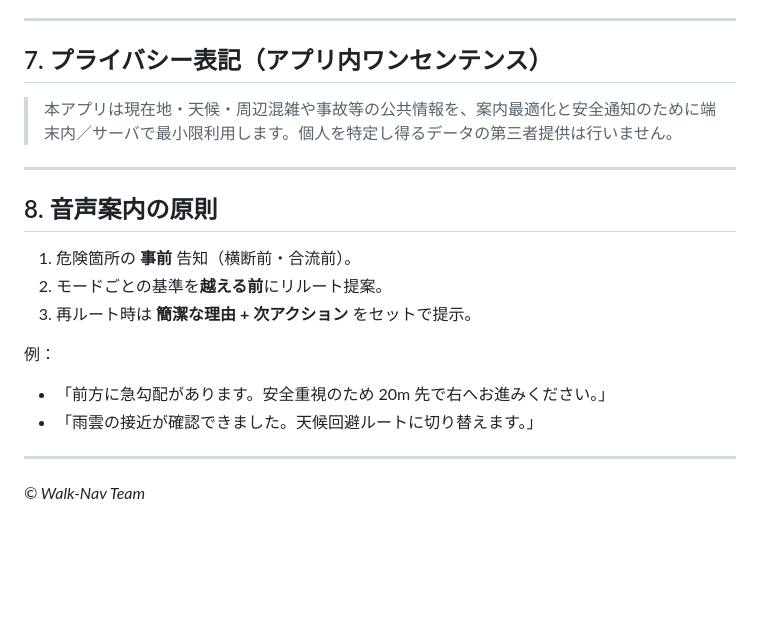
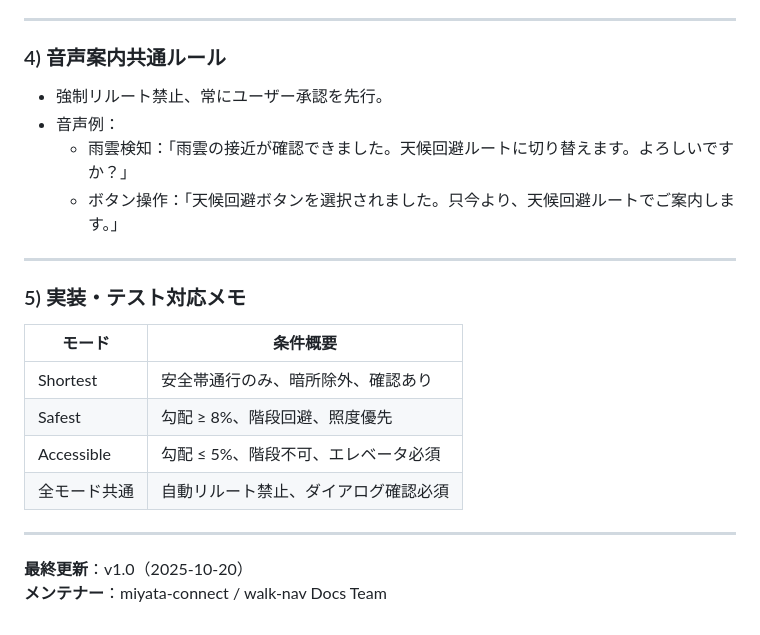
Before and after one commit to miyata-connect/kawaramachi_nav_route_i18n_safe_fallback.html, a Markdown page: docs/walk-voice-rules.md, the part around the change printed below. Drawn GitHub-style; blank space fills up the shorter version.

```diff
--- a/docs/walk-voice-rules.md
+++ b/docs/walk-voice-rules.md
@@ -92,21 +138,25 @@ UI 例（全モード共通のファーストビュー）
 
 ---
 
-## 7. プライバシー表記（アプリ内ワンセンテンス）
-> 本アプリは現在地・天候・周辺混雑や事故等の公共情報を、案内最適化と安全通知のために端末内／サーバで最小限利用します。個人を特定し得るデータの第三者提供は行いません。
+### 4) 音声案内共通ルール
+
+- 強制リルート禁止、常にユーザー承認を先行。
+- 音声例：
+  - 雨雲検知：「雨雲の接近が確認できました。天候回避ルートに切り替えます。よろしいですか？」
+  - ボタン操作：「天候回避ボタンを選択されました。只今より、天候回避ルートでご案内します。」
 
 ---
 
-## 8. 音声案内の原則
+### 5) 実装・テスト対応メモ
 
-1. 危険箇所の **事前** 告知（横断前・合流前）。
-2. モードごとの基準を**越える前**にリルート提案。
-3. 再ルート時は **簡潔な理由 + 次アクション** をセットで提示。
-
-例：
-- 「前方に急勾配があります。安全重視のため 20m 先で右へお進みください。」
-- 「雨雲の接近が確認できました。天候回避ルートに切り替えます。」
+| モード | 条件概要 |
+|--------|-----------|
+| Shortest | 安全帯通行のみ、暗所除外、確認あり |
+| Safest | 勾配 ≥ 8%、階段回避、照度優先 |
+| Accessible | 勾配 ≤ 5%、階段不可、エレベータ必須 |
+| 全モード共通 | 自動リルート禁止、ダイアログ確認必須 |
 
 ---
 
-*© Walk-Nav Team*
+**最終更新**：v1.0（2025-10-20）
+**メンテナー**：miyata-connect / walk-nav Docs Team
```
Also changed, not shown: other parts of docs/walk-voice-rules.md (+104 -58 lines).
